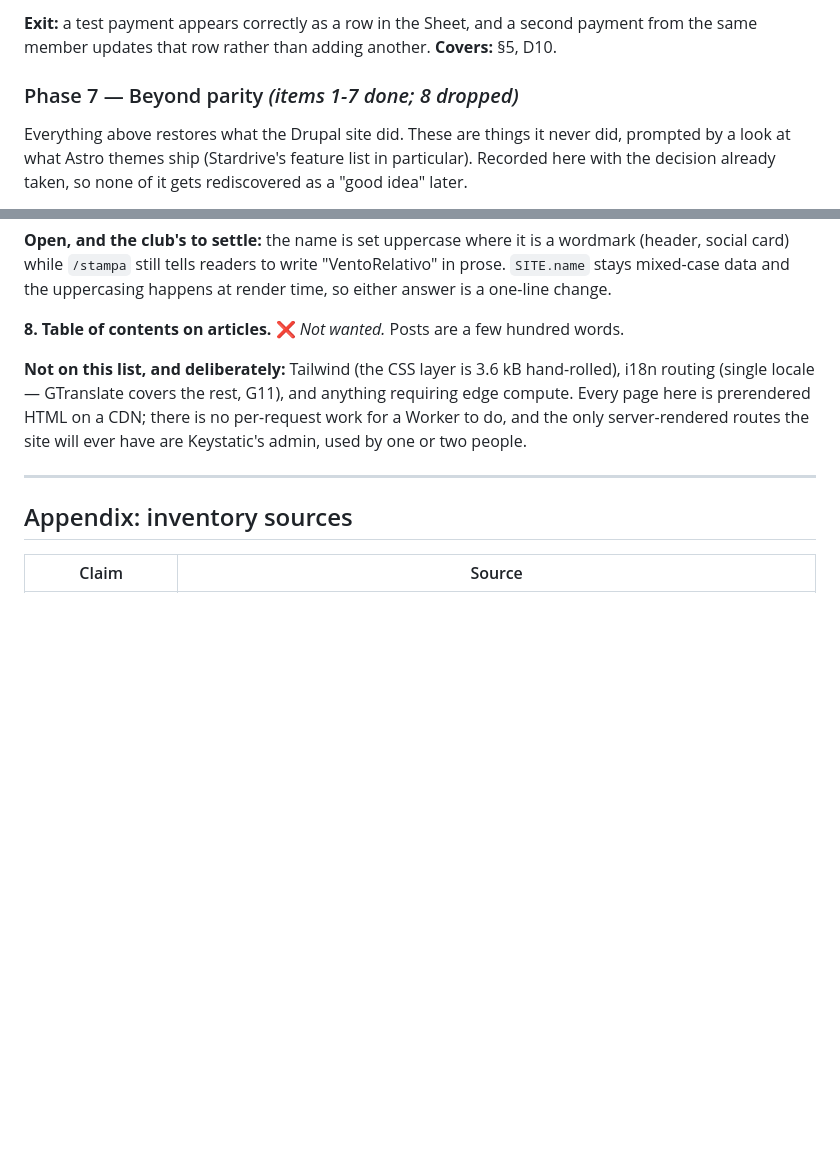
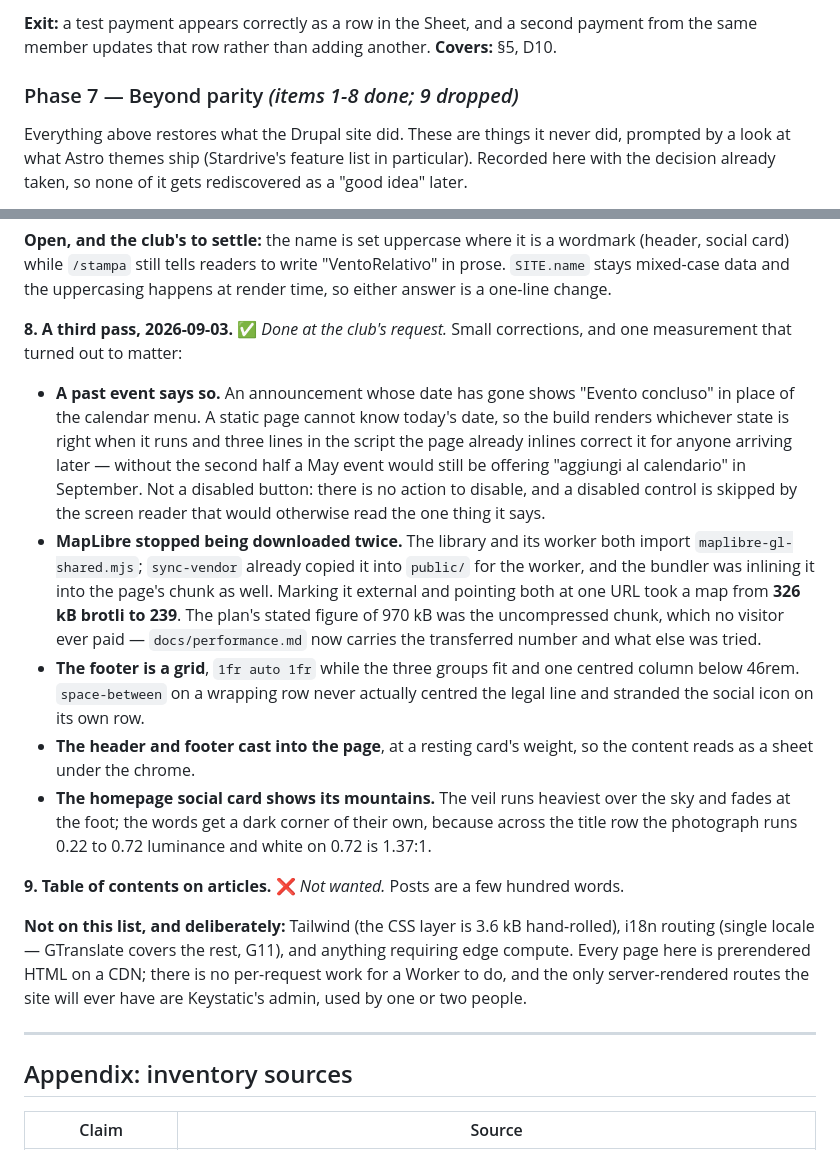
Before and after one commit to ventorelativo/ventorelativo-astro, a Markdown page: MIGRATION-PLAN.md, 2 parts joined by grey strips. Drawn GitHub-style; blank space fills up the shorter version.

Commit message:
docs: record the third post-parity pass

```diff
--- a/MIGRATION-PLAN.md
+++ b/MIGRATION-PLAN.md
@@ -1275,7 +1275,7 @@ runbook rather than built: [`docs/payments.md`](docs/payments.md).
 the same member updates that row rather than adding another.
 **Covers:** §5, D10.
 
-### Phase 7 — Beyond parity _(items 1-7 done; 8 dropped)_
+### Phase 7 — Beyond parity _(items 1-8 done; 9 dropped)_
 
 Everything above restores what the Drupal site did. These are things it never did, prompted
 by a look at what Astro themes ship (Stardrive's feature list in particular). Recorded here
@@ -1434,7 +1434,35 @@ wordmark (header, social card) while `/stampa` still tells readers to write
 "VentoRelativo" in prose. `SITE.name` stays mixed-case data and the uppercasing
 happens at render time, so either answer is a one-line change.
 
-**8. Table of contents on articles.** ❌ _Not wanted._ Posts are a few hundred words.
+**8. A third pass, 2026-09-03.** ✅ _Done at the club's request._ Small
+corrections, and one measurement that turned out to matter:
+
+- **A past event says so.** An announcement whose date has gone shows "Evento
+  concluso" in place of the calendar menu. A static page cannot know today's
+  date, so the build renders whichever state is right when it runs and three
+  lines in the script the page already inlines correct it for anyone arriving
+  later — without the second half a May event would still be offering
+  "aggiungi al calendario" in September. Not a disabled button: there is no
+  action to disable, and a disabled control is skipped by the screen reader
+  that would otherwise read the one thing it says.
+- **MapLibre stopped being downloaded twice.** The library and its worker both
+  import `maplibre-gl-shared.mjs`; `sync-vendor` already copied it into
+  `public/` for the worker, and the bundler was inlining it into the page's
+  chunk as well. Marking it external and pointing both at one URL took a map
+  from **326 kB brotli to 239**. The plan's stated figure of 970 kB was the
+  uncompressed chunk, which no visitor ever paid — `docs/performance.md` now
+  carries the transferred number and what else was tried.
+- **The footer is a grid**, `1fr auto 1fr` while the three groups fit and one
+  centred column below 46rem. `space-between` on a wrapping row never actually
+  centred the legal line and stranded the social icon on its own row.
+- **The header and footer cast into the page**, at a resting card's weight, so
+  the content reads as a sheet under the chrome.
+- **The homepage social card shows its mountains.** The veil runs heaviest over
+  the sky and fades at the foot; the words get a dark corner of their own,
+  because across the title row the photograph runs 0.22 to 0.72 luminance and
+  white on 0.72 is 1.37:1.
+
+**9. Table of contents on articles.** ❌ _Not wanted._ Posts are a few hundred words.
 
 **Not on this list, and deliberately:** Tailwind (the CSS layer is 3.6 kB hand-rolled),
 i18n routing (single locale — GTranslate covers the rest, G11), and anything requiring edge
```
